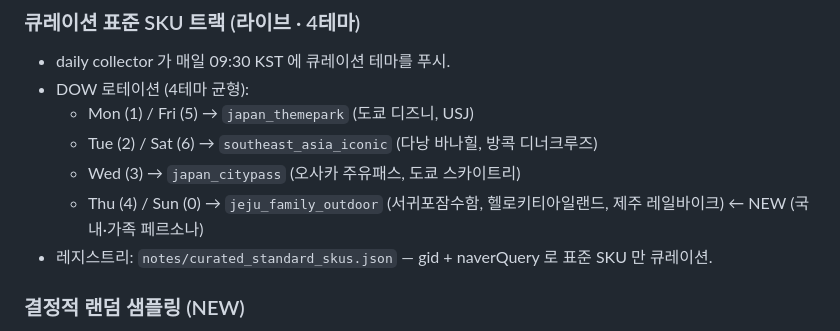
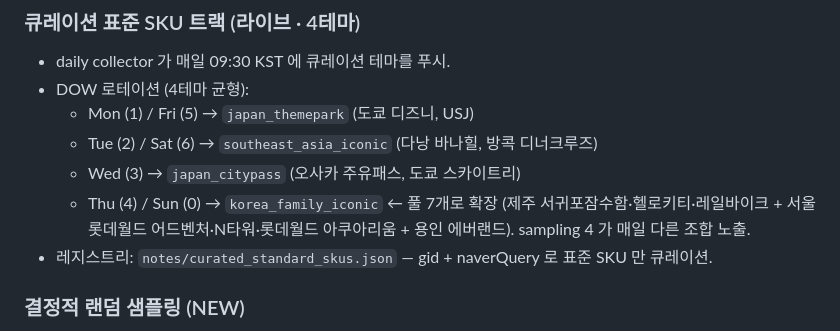
Before and after one commit to SuperGuava/myrealtrip-price-drop, a Markdown page: notes/mango_handoff_2026-04-30.md, the part around the change. Rendered like a GitHub page.

Commit message:
docs: korea_family_iconic 7 SKU 풀 확장 + 한국 일반 명소 통합

```diff
--- a/notes/mango_handoff_2026-04-30.md
+++ b/notes/mango_handoff_2026-04-30.md
@@ -89,7 +89,7 @@ const cta = src.affiliateUrl || src.url;
   - Mon (1) / Fri (5) → `japan_themepark` (도쿄 디즈니, USJ)
   - Tue (2) / Sat (6) → `southeast_asia_iconic` (다낭 바나힐, 방콕 디너크루즈)
   - Wed (3)         → `japan_citypass` (오사카 주유패스, 도쿄 스카이트리)
-  - Thu (4) / Sun (0) → `jeju_family_outdoor` (서귀포잠수함, 헬로키티아일랜드, 제주 레일바이크) ← NEW (국내·가족 페르소나)
+  - Thu (4) / Sun (0) → `korea_family_iconic` ← 풀 7개로 확장 (제주 서귀포잠수함·헬로키티·레일바이크 + 서울 롯데월드 어드벤처·N타워·롯데월드 아쿠아리움 + 용인 에버랜드). sampling 4 가 매일 다른 조합 노출.
 - 레지스트리: `notes/curated_standard_skus.json` — gid + naverQuery 로 표준 SKU 만 큐레이션.
 
 ### 결정적 랜덤 샘플링 (NEW)
```
